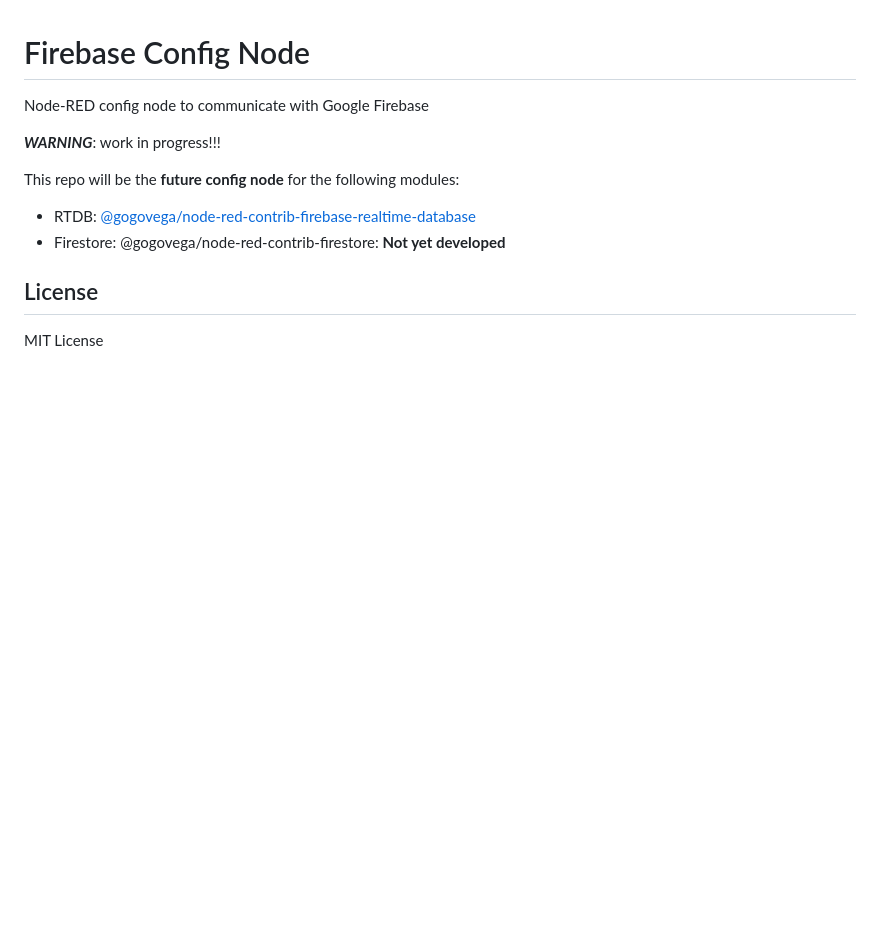
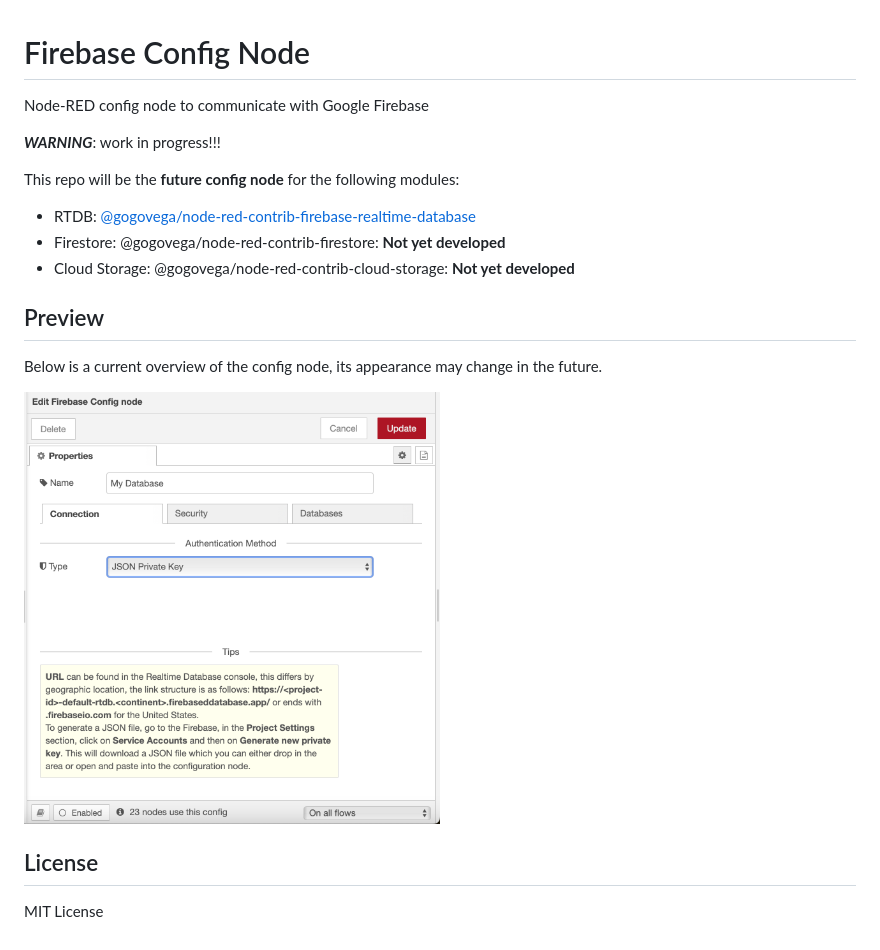
Before and after one commit to GogoVega/Firebase-Config-Node, a Markdown page: README.md, the part around the change. GitHub-like rendering; pictures changed too: assets/images/config-node.png (added); blank space fills up the shorter version.

```diff
--- a/README.md
+++ b/README.md
@@ -2,11 +2,21 @@
 
 Node-RED config node to communicate with Google Firebase
 
-***WARNING***: work in progress!!!
+**_WARNING_**: work in progress!!!
 
 This repo will be the **future config node** for the following modules:
+
 - RTDB: [@gogovega/node-red-contrib-firebase-realtime-database](https://github.com/GogoVega/node-red-contrib-firebase-realtime-database)
 - Firestore: @gogovega/node-red-contrib-firestore: **Not yet developed**
+- Cloud Storage: @gogovega/node-red-contrib-cloud-storage: **Not yet developed**
+
+## Preview
+
+Below is a current overview of the config node, its appearance may change in the future.
+
+<div align="left">
+<img src="./assets/images/config-node.png" alt="Screenshot of the config-node" width="50%">
+</div>
 
 ## License
 
```
